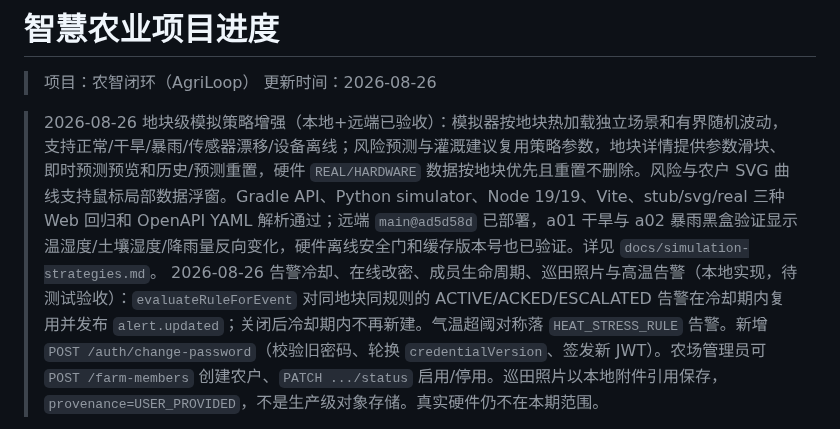
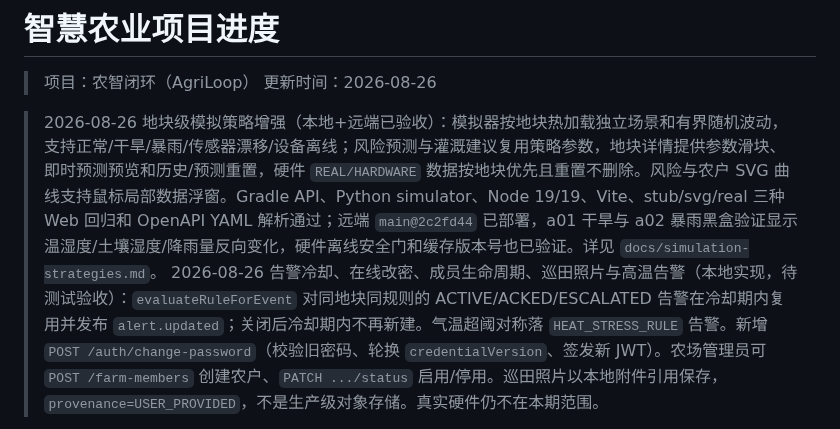
Before and after one commit to FlowerNeverFade/smart-agriculture, a Markdown page: PROJECT_STATUS.md, the part around the change. Rendered like a GitHub page.

Commit message:
docs: align deployment evidence with final main

```diff
--- a/PROJECT_STATUS.md
+++ b/PROJECT_STATUS.md
@@ -3,7 +3,7 @@
 > 项目：农智闭环（AgriLoop）
 > 更新时间：2026-08-26
 
-> 2026-08-26 地块级模拟策略增强（本地+远端已验收）：模拟器按地块热加载独立场景和有界随机波动，支持正常/干旱/暴雨/传感器漂移/设备离线；风险预测与灌溉建议复用策略参数，地块详情提供参数滑块、即时预测预览和历史/预测重置，硬件 `REAL/HARDWARE` 数据按地块优先且重置不删除。风险与农户 SVG 曲线支持鼠标局部数据浮窗。Gradle API、Python simulator、Node 19/19、Vite、stub/svg/real 三种 Web 回归和 OpenAPI YAML 解析通过；远端 `main@ad5d58d` 已部署，a01 干旱与 a02 暴雨黑盒验证显示温湿度/土壤湿度/降雨量反向变化，硬件离线安全门和缓存版本号也已验证。详见 `docs/simulation-strategies.md`。
+> 2026-08-26 地块级模拟策略增强（本地+远端已验收）：模拟器按地块热加载独立场景和有界随机波动，支持正常/干旱/暴雨/传感器漂移/设备离线；风险预测与灌溉建议复用策略参数，地块详情提供参数滑块、即时预测预览和历史/预测重置，硬件 `REAL/HARDWARE` 数据按地块优先且重置不删除。风险与农户 SVG 曲线支持鼠标局部数据浮窗。Gradle API、Python simulator、Node 19/19、Vite、stub/svg/real 三种 Web 回归和 OpenAPI YAML 解析通过；远端 `main@2c2fd44` 已部署，a01 干旱与 a02 暴雨黑盒验证显示温湿度/土壤湿度/降雨量反向变化，硬件离线安全门和缓存版本号也已验证。详见 `docs/simulation-strategies.md`。
 > 2026-08-26 告警冷却、在线改密、成员生命周期、巡田照片与高温告警（本地实现，待测试验收）：`evaluateRuleForEvent` 对同地块同规则的 ACTIVE/ACKED/ESCALATED 告警在冷却期内复用并发布 `alert.updated`；关闭后冷却期内不再新建。气温超阈对称落 `HEAT_STRESS_RULE` 告警。新增 `POST /auth/change-password`（校验旧密码、轮换 `credentialVersion`、签发新 JWT）。农场管理员可 `POST /farm-members` 创建农户、`PATCH .../status` 启用/停用。巡田照片以本地附件引用保存，`provenance=USER_PROVIDED`，不是生产级对象存储。真实硬件仍不在本期范围。
 
 > 2026-08-26 Crop Pack 阶段解析与培养手册（本地已实现，接口已测）：番茄/黄瓜 Crop Pack 补齐阶段标签、任务模板、阶段知识和 healthProfile；规则、诊断、预测和灌溉目标按当前生长阶段解析，不再写死 20%/35°C。新增培养手册接口 `GET /api/v1/crop-manuals`、`/crop-manuals/{cropCode}/stages/{stageCode}`、`/plots/{plotId}/crop-manual`，以及按阶段目标计算的综合健康分 `GET /plots/{plotId}/health`；总览卡片带出 `health` 分解。农户页优先使用后端健康分，演示模式用同一套阶段权重回退。验证：Gradle API 39/39、前端 Node 14/14、Crop Pack 校验通过；培养手册页与农户健康分尚未做浏览器复核。真实硬件仍不在本期范围。
```
Also changed, not shown: TASKS.md (+1 -1 lines).
